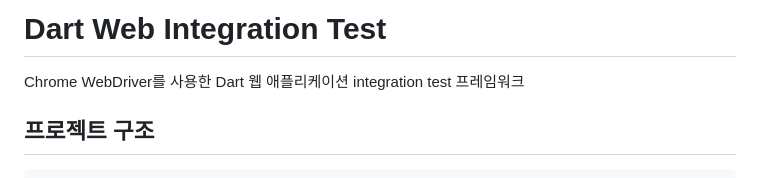
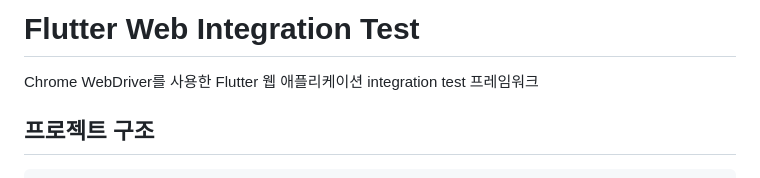
Before and after one commit to sh1nj1/dart-web-integration-test, a Markdown page: README.md, the part around the change. Drawn GitHub-style.

Commit message:
rename the project

```diff
--- a/README.md
+++ b/README.md
@@ -1,6 +1,6 @@
-# Dart Web Integration Test
+# Flutter Web Integration Test
 
-Chrome WebDriver를 사용한 Dart 웹 애플리케이션 integration test 프레임워크
+Chrome WebDriver를 사용한 Flutter 웹 애플리케이션 integration test 프레임워크
 
 ## 프로젝트 구조
 
```
